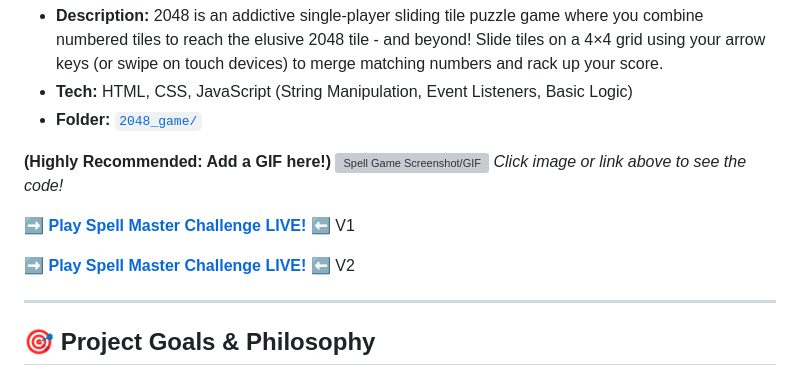
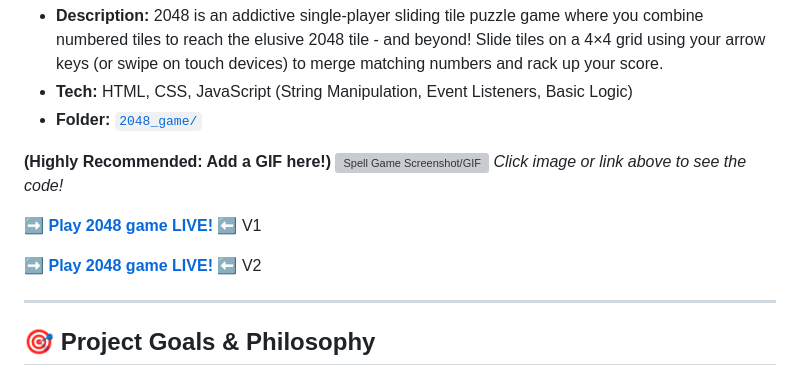
Before and after one commit to MariasStory/htmlGames, a Markdown page: README.md, the part around the change. Rendered like a GitHub page; grey boxes are pictures that could not be loaded.

```diff
--- a/README.md
+++ b/README.md
@@ -64,9 +64,9 @@ Get ready to click, type, and play! Here are the games currently live in our col
 [![Spell Game Screenshot/GIF](placeholder_link_to_spell_game_image_or_gif.gif)](./2048_game/)
 *Click image or link above to see the code!*
 
-**➡️ [Play Spell Master Challenge LIVE!](https://mariasstory.github.io/htmlGames/2048_game/index.html) ⬅️** V1
+**➡️ [Play 2048 game LIVE!](https://mariasstory.github.io/htmlGames/2048_game/index.html) ⬅️** V1
 
-**➡️ [Play Spell Master Challenge LIVE!](https://mariasstory.github.io/htmlGames/2048_game/2048_game.html) ⬅️** V2
+**➡️ [Play 2048 game LIVE!](https://mariasstory.github.io/htmlGames/2048_game/2048_game.html) ⬅️** V2
 
 ---
 
```
